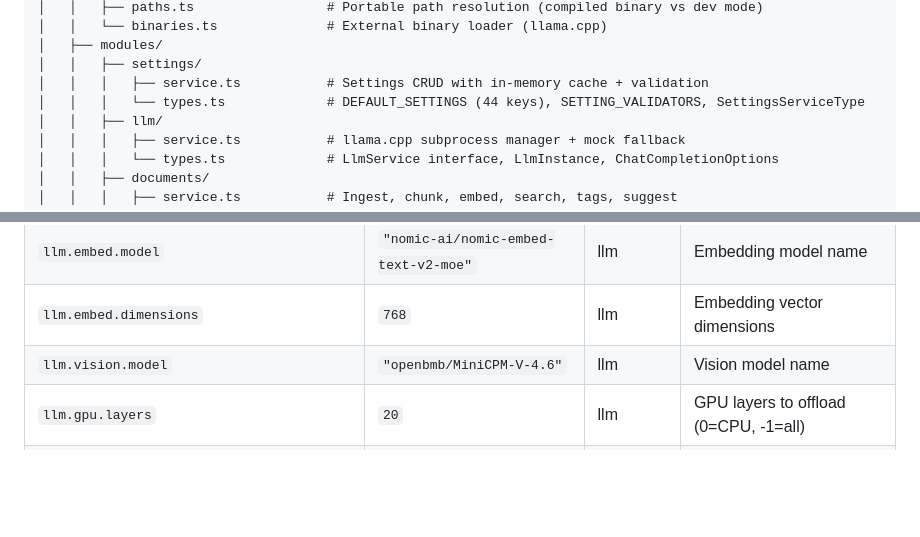
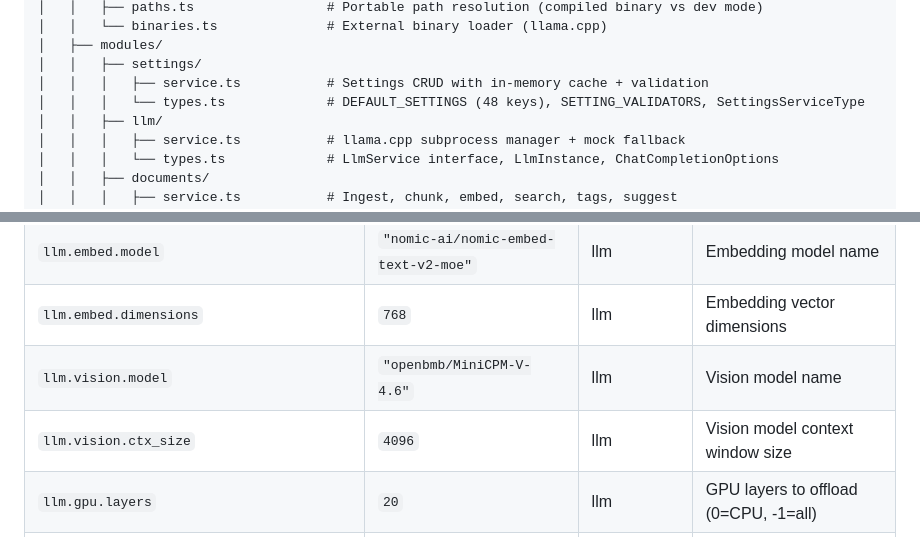
Before and after one commit to jcn363/chac, a Markdown page: README.md, 2 parts joined by grey strips. Drawn GitHub-style; blank space fills up the shorter version.

```diff
--- a/README.md
+++ b/README.md
@@ -235,7 +235,7 @@ chac/
 │   ├── modules/
 │   │   ├── settings/
 │   │   │   ├── service.ts           # Settings CRUD with in-memory cache + validation
-│   │   │   └── types.ts             # DEFAULT_SETTINGS (44 keys), SETTING_VALIDATORS, SettingsServiceType
+│   │   │   └── types.ts             # DEFAULT_SETTINGS (48 keys), SETTING_VALIDATORS, SettingsServiceType
 │   │   ├── llm/
 │   │   │   ├── service.ts           # llama.cpp subprocess manager + mock fallback
 │   │   │   └── types.ts             # LlmService interface, LlmInstance, ChatCompletionOptions
@@ -648,6 +648,7 @@ All settings are stored in the `settings` table and accessible via the API.
 | `llm.embed.model` | `"nomic-ai/nomic-embed-text-v2-moe"` | llm | Embedding model name |
 | `llm.embed.dimensions` | `768` | llm | Embedding vector dimensions |
 | `llm.vision.model` | `"openbmb/MiniCPM-V-4.6"` | llm | Vision model name |
+| `llm.vision.ctx_size` | `4096` | llm | Vision model context window size |
 | `llm.gpu.layers` | `20` | llm | GPU layers to offload (0=CPU, -1=all) |
 | `llm.gpu.flash_attn` | `"on"` | llm | Flash Attention: on, off, auto |
 | `llm.gpu.split_mode` | `"none"` | llm | GPU split: none, layer, row, tensor |
```
Also changed, not shown: other parts of README.md (+25 -32 lines), CLAUDE.md (+5 -3 lines).
